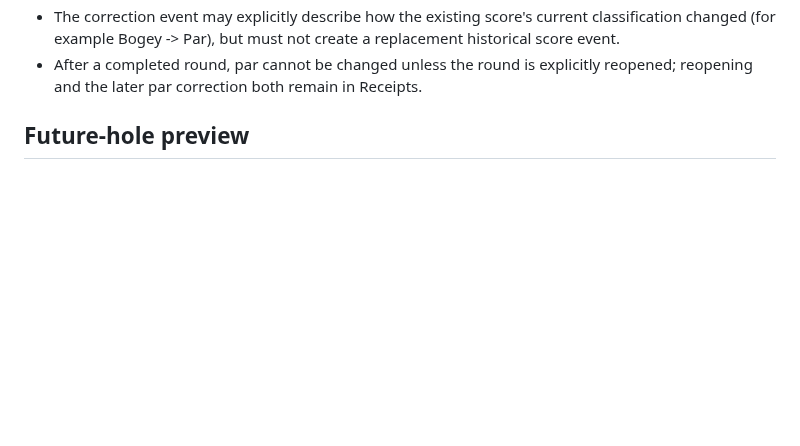
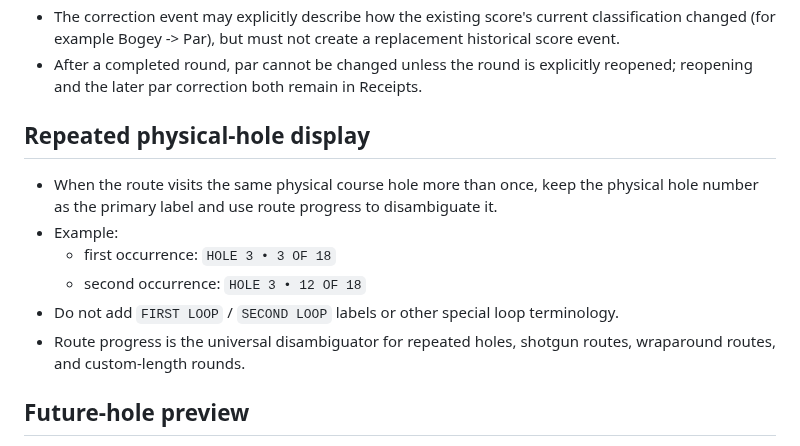
Before and after one commit to KKnFinite/WhoPushedMe, a Markdown page: ROUND_LOOP_AUDIT.md, the part around the change. Drawn GitHub-style; blank space fills up the shorter version.

Commit message:
Use route progress to distinguish repeated holes

```diff
--- a/ROUND_LOOP_AUDIT.md
+++ b/ROUND_LOOP_AUDIT.md
@@ -303,6 +303,14 @@ The current HTML/CSS is scaffolding only. Visual approval happens separately.
   - paperwork magically improving a bad score
 - The correction event may explicitly describe how the existing score's current classification changed (for example Bogey -> Par), but must not create a replacement historical score event.
 - After a completed round, par cannot be changed unless the round is explicitly reopened; reopening and the later par correction both remain in Receipts.
+
+## Repeated physical-hole display
+- When the route visits the same physical course hole more than once, keep the physical hole number as the primary label and use route progress to disambiguate it.
+- Example:
+  - first occurrence: `HOLE 3 • 3 OF 18`
+  - second occurrence: `HOLE 3 • 12 OF 18`
+- Do not add `FIRST LOOP` / `SECOND LOOP` labels or other special loop terminology.
+- Route progress is the universal disambiguator for repeated holes, shotgun routes, wraparound routes, and custom-length rounds.
 
 ## Future-hole preview
 - Any participant may browse ahead to future route positions to preview hole data without changing the shared active hole.
```
